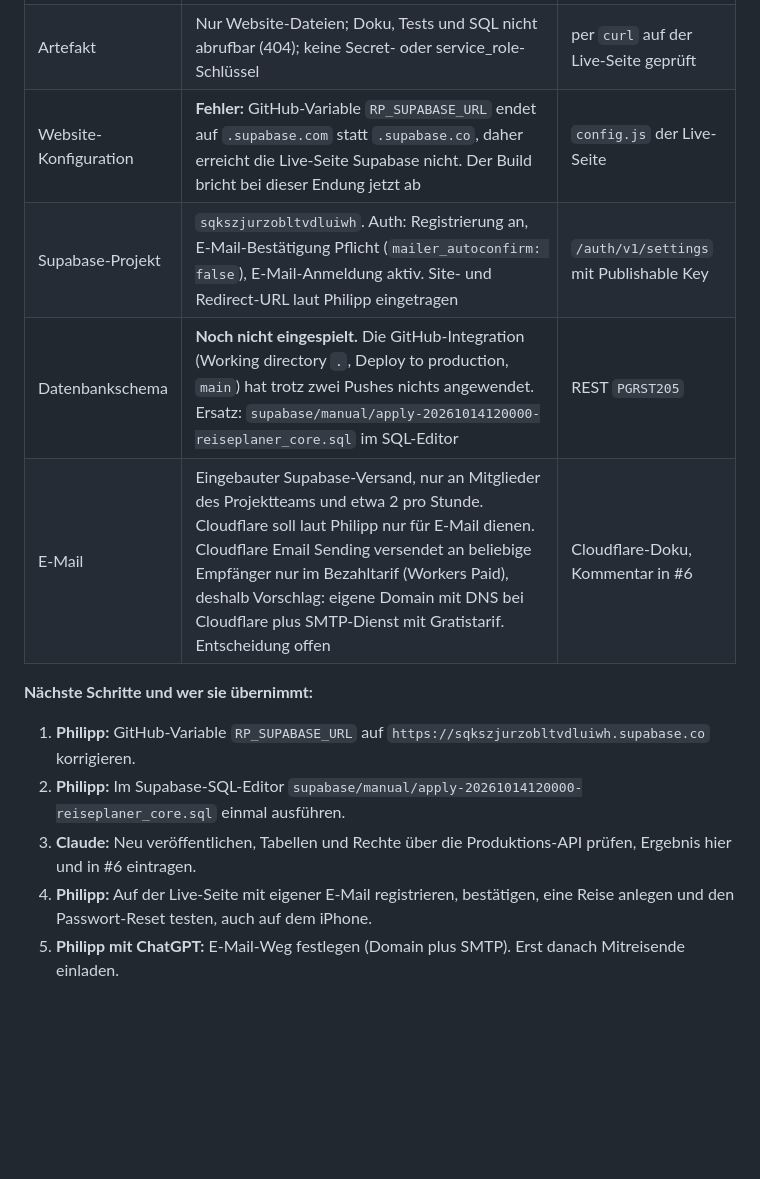
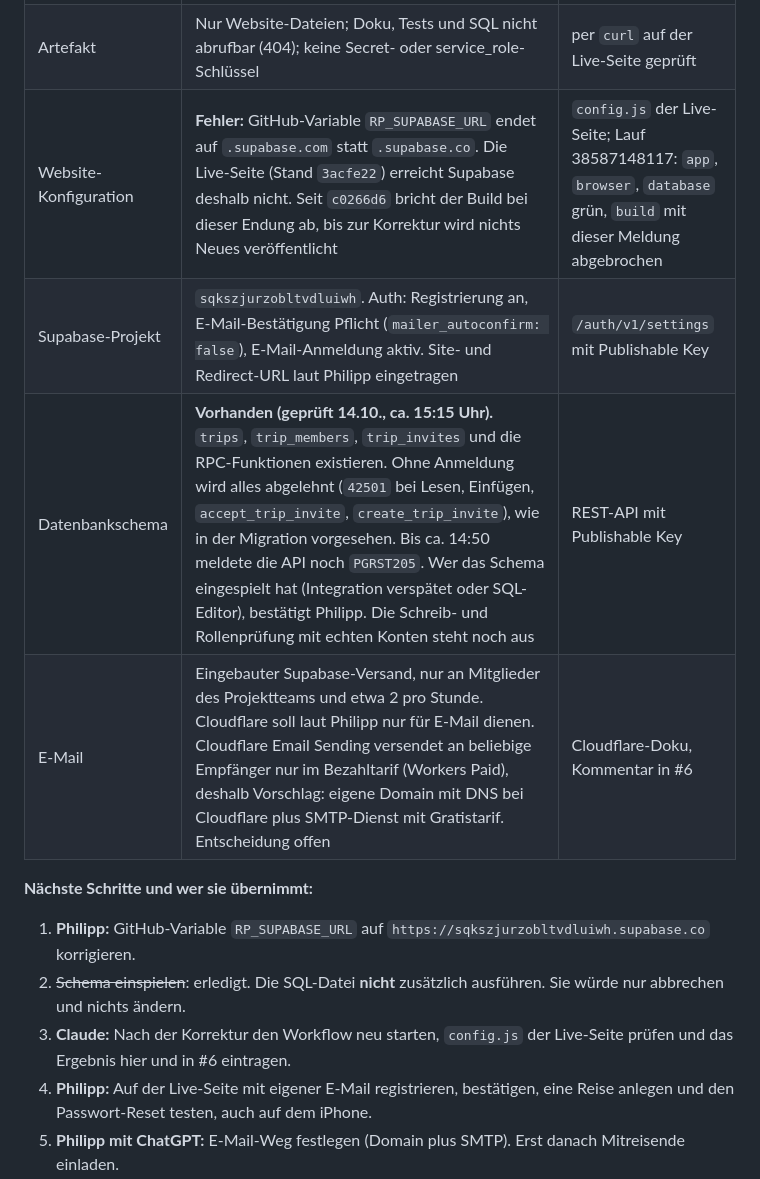
Before and after one commit to Freadeax/Reiseplaner, a Markdown page: docs/STATUS.md, the part around the change. Rendered like a GitHub page; blank space fills up the shorter version.

Commit message:
STATUS: production schema present, build blocked on RP_SUPABASE_URL typo
Co-Authored-By: Claude Opus 5.5 <noreply@anthropic.com>
Claude-Session: https://claude.ai/code/session_011Q5sWnZjKfGUN63o7DfJDW

```diff
--- a/docs/STATUS.md
+++ b/docs/STATUS.md
@@ -10,15 +10,15 @@ Gesamtüberblick für alle Beteiligten. Einzelheiten zu v3.0 stehen im nächsten
 | --- | --- | --- |
 | Website | **Online:** `https://freadeax.github.io/Reiseplaner/` (GitHub Pages, Quelle „GitHub Actions“) | HTTP 200; Workflow-Lauf 38583057320 für `3acfe22` vollständig grün, einschließlich `deploy` |
 | Artefakt | Nur Website-Dateien; Doku, Tests und SQL nicht abrufbar (404); keine Secret- oder service_role-Schlüssel | per `curl` auf der Live-Seite geprüft |
-| Website-Konfiguration | **Fehler:** GitHub-Variable `RP_SUPABASE_URL` endet auf `.supabase.com` statt `.supabase.co`, daher erreicht die Live-Seite Supabase nicht. Der Build bricht bei dieser Endung jetzt ab | `config.js` der Live-Seite |
+| Website-Konfiguration | **Fehler:** GitHub-Variable `RP_SUPABASE_URL` endet auf `.supabase.com` statt `.supabase.co`. Die Live-Seite (Stand `3acfe22`) erreicht Supabase deshalb nicht. Seit `c0266d6` bricht der Build bei dieser Endung ab, bis zur Korrektur wird nichts Neues veröffentlicht | `config.js` der Live-Seite; Lauf 38587148117: `app`, `browser`, `database` grün, `build` mit dieser Meldung abgebrochen |
 | Supabase-Projekt | `sqkszjurzobltvdluiwh`. Auth: Registrierung an, E-Mail-Bestätigung Pflicht (`mailer_autoconfirm: false`), E-Mail-Anmeldung aktiv. Site- und Redirect-URL laut Philipp eingetragen | `/auth/v1/settings` mit Publishable Key |
-| Datenbankschema | **Noch nicht eingespielt.** Die GitHub-Integration (Working directory `.`, Deploy to production, `main`) hat trotz zwei Pushes nichts angewendet. Ersatz: `supabase/manual/apply-20261014120000-reiseplaner_core.sql` im SQL-Editor | REST `PGRST205` |
+| Datenbankschema | **Vorhanden (geprüft 14.10., ca. 15:15 Uhr).** `trips`, `trip_members`, `trip_invites` und die RPC-Funktionen existieren. Ohne Anmeldung wird alles abgelehnt (`42501` bei Lesen, Einfügen, `accept_trip_invite`, `create_trip_invite`), wie in der Migration vorgesehen. Bis ca. 14:50 meldete die API noch `PGRST205`. Wer das Schema eingespielt hat (Integration verspätet oder SQL-Editor), bestätigt Philipp. Die Schreib- und Rollenprüfung mit echten Konten steht noch aus | REST-API mit Publishable Key |
 | E-Mail | Eingebauter Supabase-Versand, nur an Mitglieder des Projektteams und etwa 2 pro Stunde. Cloudflare soll laut Philipp nur für E-Mail dienen. Cloudflare Email Sending versendet an beliebige Empfänger nur im Bezahltarif (Workers Paid), deshalb Vorschlag: eigene Domain mit DNS bei Cloudflare plus SMTP-Dienst mit Gratistarif. Entscheidung offen | Cloudflare-Doku, Kommentar in #6 |
 
 **Nächste Schritte und wer sie übernimmt:**
 1. **Philipp:** GitHub-Variable `RP_SUPABASE_URL` auf `https://sqkszjurzobltvdluiwh.supabase.co` korrigieren.
-2. **Philipp:** Im Supabase-SQL-Editor `supabase/manual/apply-20261014120000-reiseplaner_core.sql` einmal ausführen.
-3. **Claude:** Neu veröffentlichen, Tabellen und Rechte über die Produktions-API prüfen, Ergebnis hier und in #6 eintragen.
+2. ~~Schema einspielen~~: erledigt. Die SQL-Datei **nicht** zusätzlich ausführen. Sie würde nur abbrechen und nichts ändern.
+3. **Claude:** Nach der Korrektur den Workflow neu starten, `config.js` der Live-Seite prüfen und das Ergebnis hier und in #6 eintragen.
 4. **Philipp:** Auf der Live-Seite mit eigener E-Mail registrieren, bestätigen, eine Reise anlegen und den Passwort-Reset testen, auch auf dem iPhone.
 5. **Philipp mit ChatGPT:** E-Mail-Weg festlegen (Domain plus SMTP). Erst danach Mitreisende einladen.
 6. **ChatGPT:** Gesamtstand gegen `docs/PUBLIC_PRODUCT.md` durchsehen. Befunde in #6, Codeänderungen an Speicher, Sync oder Schema nur mit `tests/sync.cjs` und dem CI-Job `database` grün.
```
